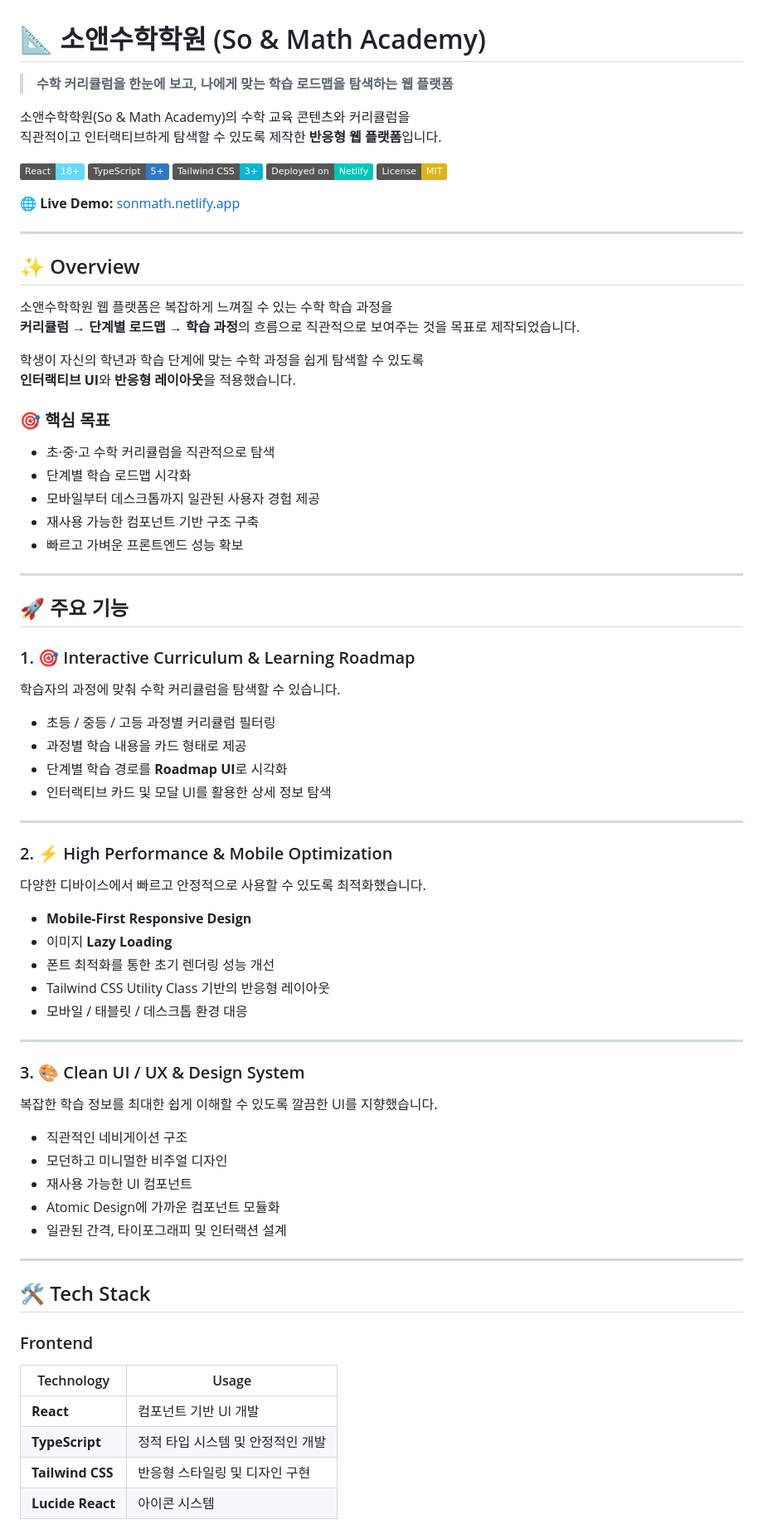
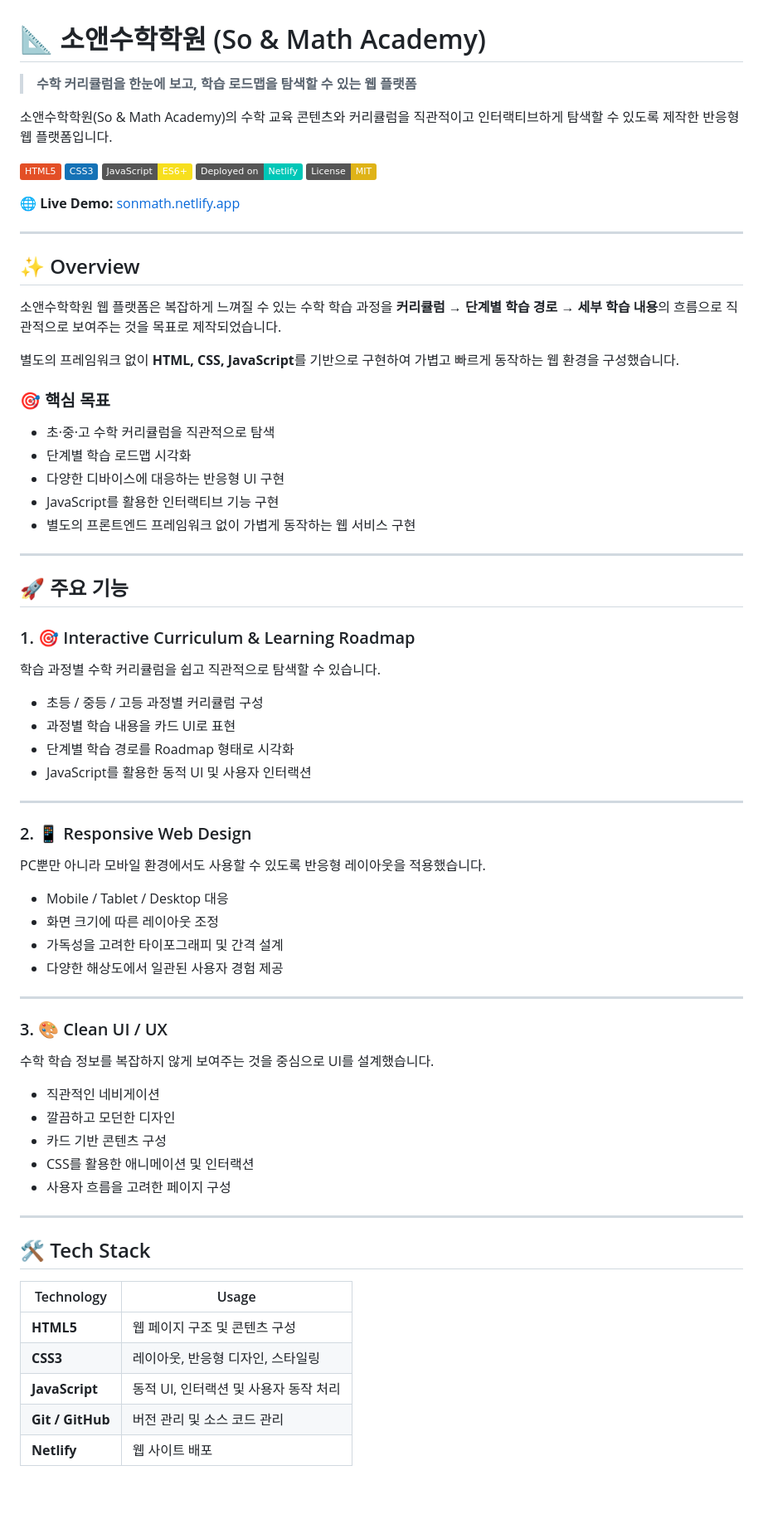
Before and after one commit to geonbag62-lab/sonmath, a Markdown page: README.md, the part around one of its changes. Shown at 83% size. Drawn GitHub-style; badges without logos; blank space fills up the shorter version.

Commit message:
Revise README for improved clarity and UI details
Updated descriptions and UI elements for clarity and consistency in the README.

```diff
--- a/README.md
+++ b/README.md
@@ -1,13 +1,13 @@
 # 📐 소앤수학학원 (So & Math Academy)
 
-> **수학 커리큘럼을 한눈에 보고, 나에게 맞는 학습 로드맵을 탐색하는 웹 플랫폼**
+> **수학 커리큘럼을 한눈에 보고, 학습 로드맵을 탐색할 수 있는 웹 플랫폼**
 
 소앤수학학원(So & Math Academy)의 수학 교육 콘텐츠와 커리큘럼을
-직관적이고 인터랙티브하게 탐색할 수 있도록 제작한 **반응형 웹 플랫폼**입니다.
+직관적이고 인터랙티브하게 탐색할 수 있도록 제작한 반응형 웹 플랫폼입니다.
 
-[![React](https://img.shields.io/badge/React-18%2B-61DAFB?logo=react&logoColor=white)](https://react.dev/)
-[![TypeScript](https://img.shields.io/badge/TypeScript-5%2B-3178C6?logo=typescript&logoColor=white)](https://www.typescriptlang.org/)
-[![Tailwind CSS](https://img.shields.io/badge/Tailwind_CSS-3%2B-06B6D4?logo=tailwindcss&logoColor=white)](https://tailwindcss.com/)
+[![HTML5](https://img.shields.io/badge/HTML5-E34F26?logo=html5&logoColor=white)](https://developer.mozilla.org/ko/docs/Web/HTML)
+[![CSS3](https://img.shields.io/badge/CSS3-1572B6?logo=css3&logoColor=white)](https://developer.mozilla.org/ko/docs/Web/CSS)
+[![JavaScript](https://img.shields.io/badge/JavaScript-ES6%2B-F7DF1E?logo=javascript&logoColor=black)](https://developer.mozilla.org/ko/docs/Web/JavaScript)
 [![Netlify](https://img.shields.io/badge/Deployed_on-Netlify-00C7B7?logo=netlify&logoColor=white)](https://www.netlify.com/)
 [![License](https://img.shields.io/badge/License-MIT-yellow.svg)](#-license)
 
@@ -18,18 +18,19 @@
 ## ✨ Overview
 
 소앤수학학원 웹 플랫폼은 복잡하게 느껴질 수 있는 수학 학습 과정을
-**커리큘럼 → 단계별 로드맵 → 학습 과정**의 흐름으로 직관적으로 보여주는 것을 목표로 제작되었습니다.
+**커리큘럼 → 단계별 학습 경로 → 세부 학습 내용**의 흐름으로
+직관적으로 보여주는 것을 목표로 제작되었습니다.
 
-학생이 자신의 학년과 학습 단계에 맞는 수학 과정을 쉽게 탐색할 수 있도록
-**인터랙티브 UI**와 **반응형 레이아웃**을 적용했습니다.
+별도의 프레임워크 없이 **HTML, CSS, JavaScript**를 기반으로 구현하여
+가볍고 빠르게 동작하는 웹 환경을 구성했습니다.
 
 ### 🎯 핵심 목표
 
 - 초·중·고 수학 커리큘럼을 직관적으로 탐색
 - 단계별 학습 로드맵 시각화
-- 모바일부터 데스크톱까지 일관된 사용자 경험 제공
-- 재사용 가능한 컴포넌트 기반 구조 구축
-- 빠르고 가벼운 프론트엔드 성능 확보
+- 다양한 디바이스에 대응하는 반응형 UI 구현
+- JavaScript를 활용한 인터랙티브 기능 구현
+- 별도의 프론트엔드 프레임워크 없이 가볍게 동작하는 웹 서비스 구현
 
 ---
 
@@ -37,47 +38,45 @@
 
 ### 1. 🎯 Interactive Curriculum & Learning Roadmap
 
-학습자의 과정에 맞춰 수학 커리큘럼을 탐색할 수 있습니다.
+학습 과정별 수학 커리큘럼을 쉽고 직관적으로 탐색할 수 있습니다.
 
-- 초등 / 중등 / 고등 과정별 커리큘럼 필터링
-- 과정별 학습 내용을 카드 형태로 제공
-- 단계별 학습 경로를 **Roadmap UI**로 시각화
-- 인터랙티브 카드 및 모달 UI를 활용한 상세 정보 탐색
+- 초등 / 중등 / 고등 과정별 커리큘럼 구성
+- 과정별 학습 내용을 카드 UI로 표현
+- 단계별 학습 경로를 Roadmap 형태로 시각화
+- JavaScript를 활용한 동적 UI 및 사용자 인터랙션
 
 ---
 
-### 2. ⚡ High Performance & Mobile Optimization
+### 2. 📱 Responsive Web Design
 
-다양한 디바이스에서 빠르고 안정적으로 사용할 수 있도록 최적화했습니다.
+PC뿐만 아니라 모바일 환경에서도 사용할 수 있도록 반응형 레이아웃을 적용했습니다.
 
-- **Mobile-First Responsive Design**
-- 이미지 **Lazy Loading**
-- 폰트 최적화를 통한 초기 렌더링 성능 개선
-- Tailwind CSS Utility Class 기반의 반응형 레이아웃
-- 모바일 / 태블릿 / 데스크톱 환경 대응
+- Mobile / Tablet / Desktop 대응
+- 화면 크기에 따른 레이아웃 조정
+- 가독성을 고려한 타이포그래피 및 간격 설계
+- 다양한 해상도에서 일관된 사용자 경험 제공
 
 ---
 
-### 3. 🎨 Clean UI / UX & Design System
+### 3. 🎨 Clean UI / UX
 
-복잡한 학습 정보를 최대한 쉽게 이해할 수 있도록 깔끔한 UI를 지향했습니다.
+수학 학습 정보를 복잡하지 않게 보여주는 것을 중심으로 UI를 설계했습니다.
 
-- 직관적인 네비게이션 구조
-- 모던하고 미니멀한 비주얼 디자인
-- 재사용 가능한 UI 컴포넌트
-- Atomic Design에 가까운 컴포넌트 모듈화
-- 일관된 간격, 타이포그래피 및 인터랙션 설계
+- 직관적인 네비게이션
+- 깔끔하고 모던한 디자인
+- 카드 기반 콘텐츠 구성
+- CSS를 활용한 애니메이션 및 인터랙션
+- 사용자 흐름을 고려한 페이지 구성
 
 ---
 
 ## 🛠 Tech Stack
 
-### Frontend
-
 | Technology | Usage |
 |---|---|
-| **React** | 컴포넌트 기반 UI 개발 |
-| **TypeScript** | 정적 타입 시스템 및 안정적인 개발 |
-| **Tailwind CSS** | 반응형 스타일링 및 디자인 구현 |
-| **Lucide React** | 아이콘 시스템 |
+| **HTML5** | 웹 페이지 구조 및 콘텐츠 구성 |
+| **CSS3** | 레이아웃, 반응형 디자인, 스타일링 |
+| **JavaScript** | 동적 UI, 인터랙션 및 사용자 동작 처리 |
+| **Git / GitHub** | 버전 관리 및 소스 코드 관리 |
+| **Netlify** | 웹 사이트 배포 |
 
```
Also changed, not shown: other parts of README.md (+72 -116 lines).
